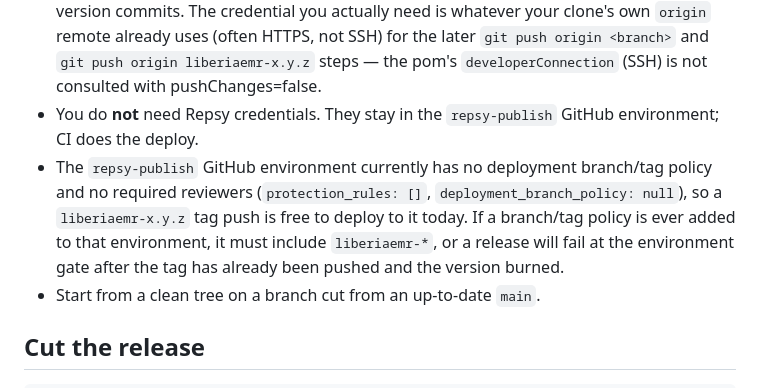
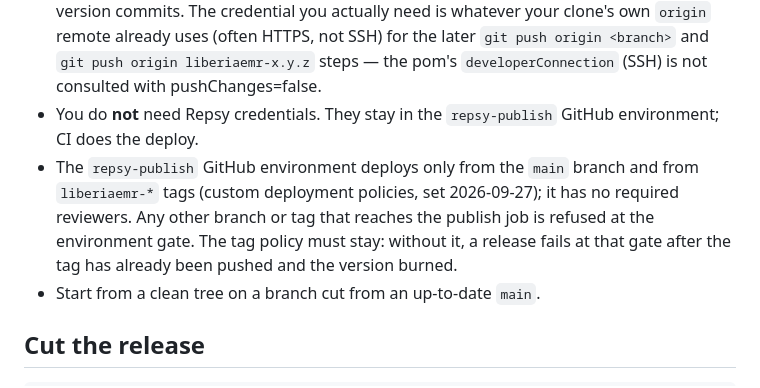
Before and after one commit to IntelliSOFT-Consulting/liberia-emr, a Markdown page: docs/runbooks/release-module.md, the part around the change. Drawn GitHub-style.

Commit message:
docs(module): record the repsy-publish deployment policy [LE-338]
The environment now deploys only from main and liberiaemr-* tags. The
runbook said it had no policy at all.

Co-Authored-By: Claude Opus 5.5 <noreply@anthropic.com>

```diff
--- a/docs/runbooks/release-module.md
+++ b/docs/runbooks/release-module.md
@@ -19,11 +19,11 @@ published module version at all. Repsy serves consumers outside this repository.
   consulted with pushChanges=false.
 - You do **not** need Repsy credentials. They stay in the `repsy-publish` GitHub
   environment; CI does the deploy.
-- The `repsy-publish` GitHub environment currently has no deployment branch/tag policy and no
-  required reviewers (`protection_rules: []`, `deployment_branch_policy: null`), so a
-  `liberiaemr-x.y.z` tag push is free to deploy to it today. If a branch/tag policy is ever
-  added to that environment, it must include `liberiaemr-*`, or a release will fail at the
-  environment gate after the tag has already been pushed and the version burned.
+- The `repsy-publish` GitHub environment deploys only from the `main` branch and from
+  `liberiaemr-*` tags (custom deployment policies, set 2026-09-27); it has no required
+  reviewers. Any other branch or tag that reaches the publish job is refused at the
+  environment gate. The tag policy must stay: without it, a release fails at that gate after
+  the tag has already been pushed and the version burned.
 - Start from a clean tree on a branch cut from an up-to-date `main`.
 
 ## Cut the release
```
